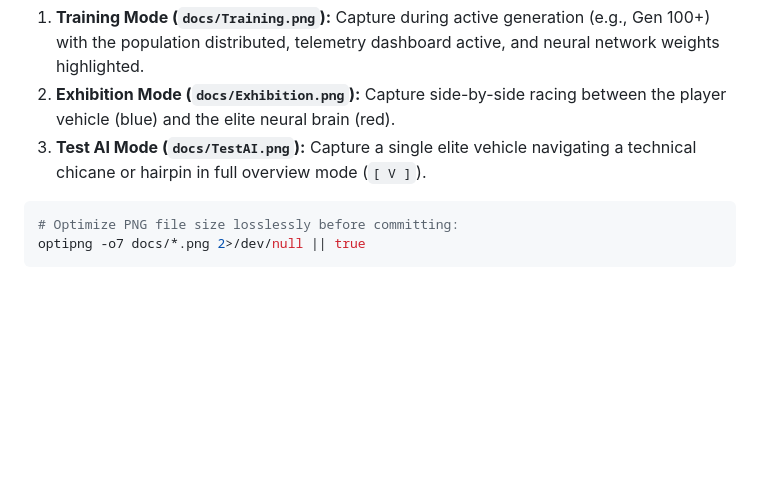
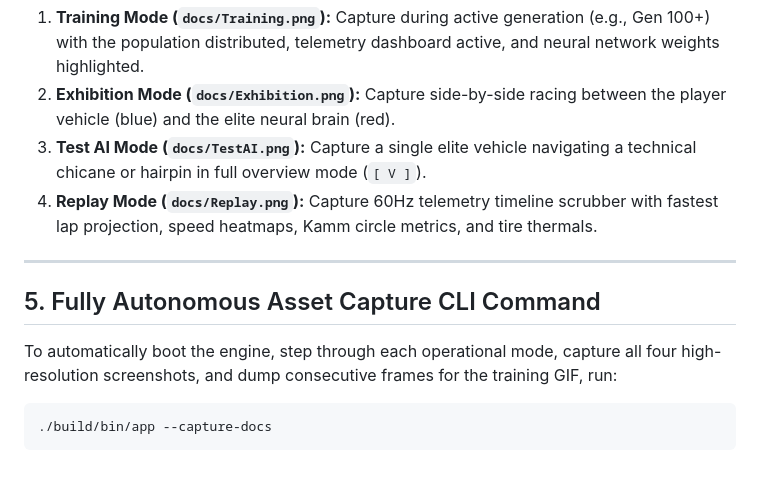
Before and after one commit to jorgebd21/NeuralRacer-CPP, a Markdown page: docs/INSTRUCTIONS.md, the part around the change. Drawn GitHub-style; blank space fills up the shorter version.

````diff
--- a/docs/INSTRUCTIONS.md
+++ b/docs/INSTRUCTIONS.md
@@ -64,8 +64,14 @@ Static screenshots should be captured in lossless PNG format and saved directly
 1. **Training Mode (`docs/Training.png`):** Capture during active generation (e.g., Gen 100+) with the population distributed, telemetry dashboard active, and neural network weights highlighted.
 2. **Exhibition Mode (`docs/Exhibition.png`):** Capture side-by-side racing between the player vehicle (blue) and the elite neural brain (red).
 3. **Test AI Mode (`docs/TestAI.png`):** Capture a single elite vehicle navigating a technical chicane or hairpin in full overview mode (`[ V ]`).
+4. **Replay Mode (`docs/Replay.png`):** Capture 60Hz telemetry timeline scrubber with fastest lap projection, speed heatmaps, Kamm circle metrics, and tire thermals.
+
+---
+
+## 5. Fully Autonomous Asset Capture CLI Command
+
+To automatically boot the engine, step through each operational mode, capture all four high-resolution screenshots, and dump consecutive frames for the training GIF, run:
 
 ```bash
-# Optimize PNG file size losslessly before committing:
-optipng -o7 docs/*.png 2>/dev/null || true
+./build/bin/app --capture-docs
 ```
````
Also changed, not shown: README.md (+3 -2 lines), docs/Exhibition.png, docs/Replay.png (added), docs/TestAI.png, docs/Training.png, 4 other files.
